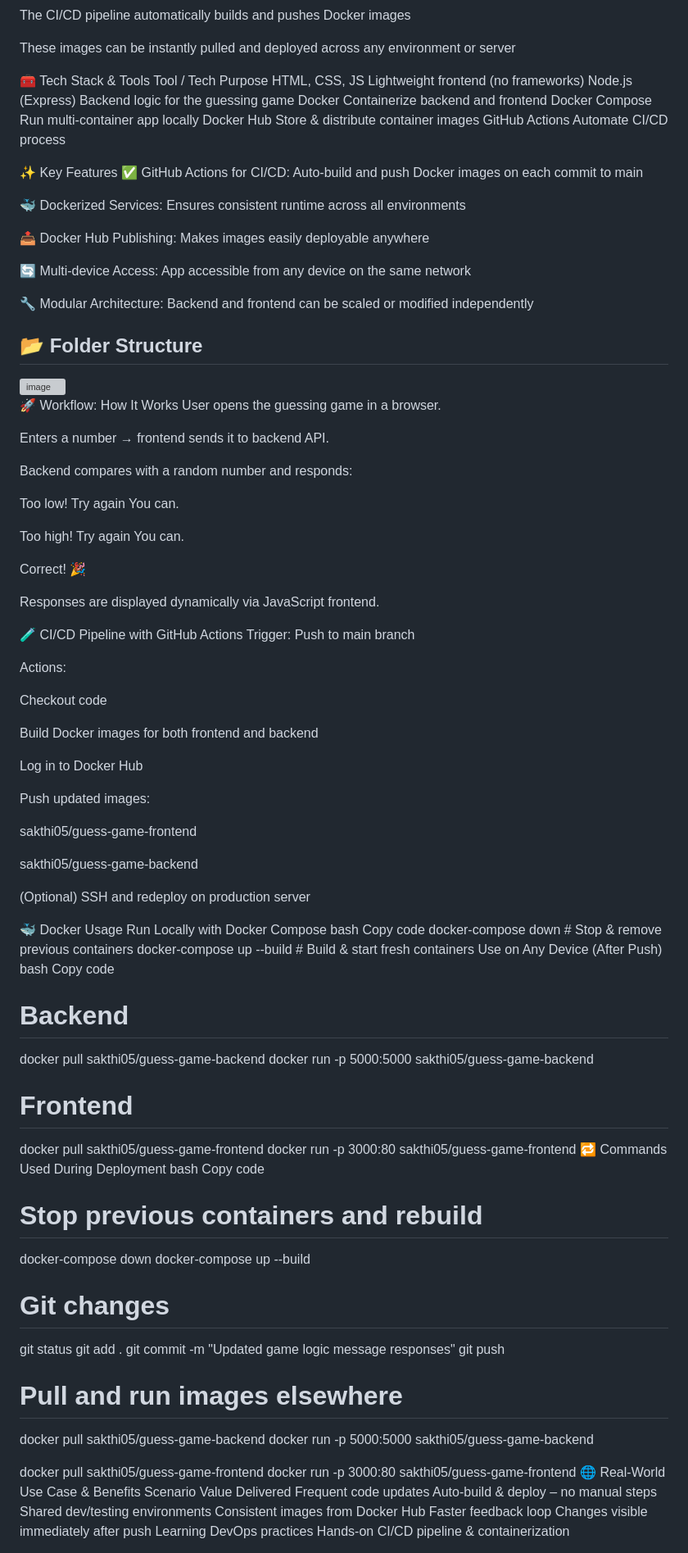
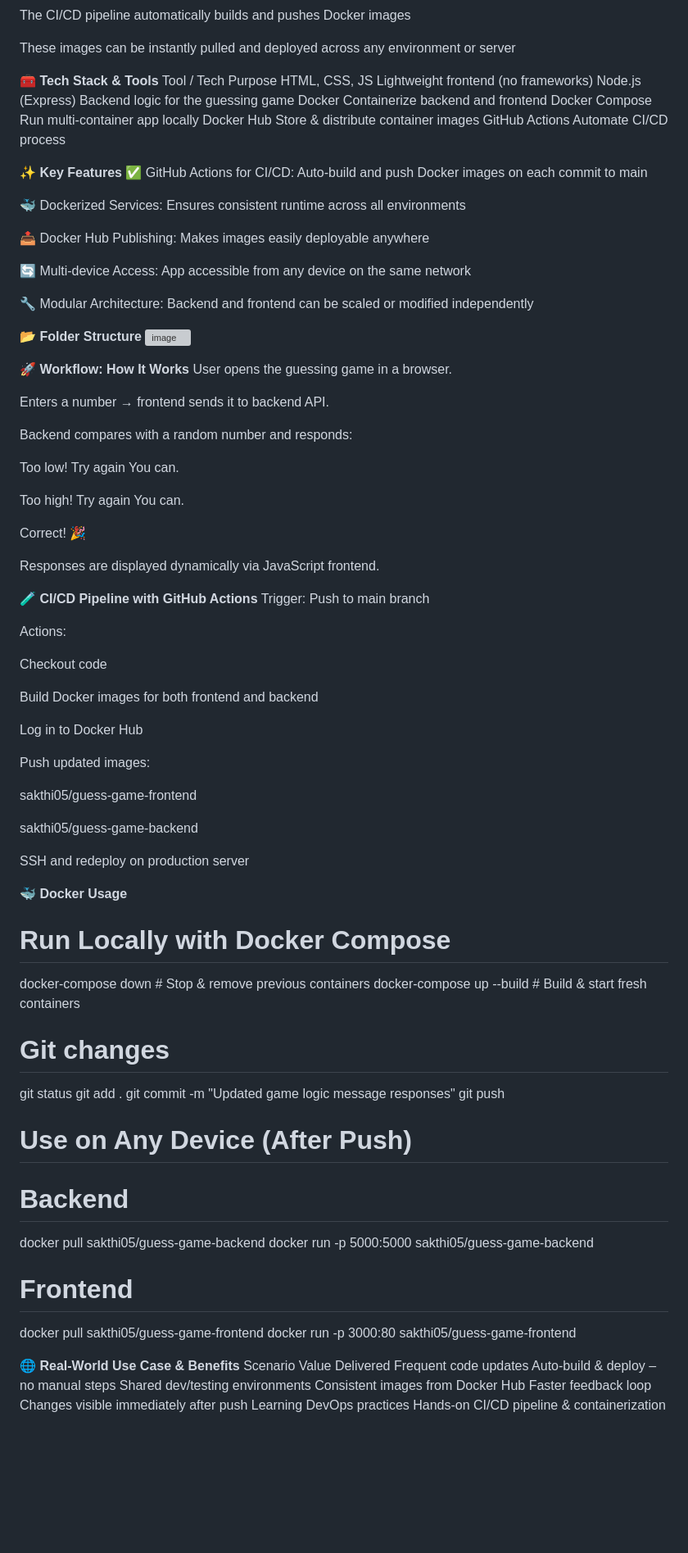
Before and after one commit to Sakthi1205/CICD, a Markdown page: README.md, the part around one of its changes. Shown at 82% size. Rendered like a GitHub page; blank space fills up the shorter version; grey boxes are pictures that could not be loaded.

```diff
--- a/README.md
+++ b/README.md
@@ -20,7 +20,7 @@ The CI/CD pipeline automatically builds and pushes Docker images
 
 These images can be instantly pulled and deployed across any environment or server
 
-🧰 Tech Stack & Tools
+**🧰 Tech Stack & Tools**
 Tool / Tech	Purpose
 HTML, CSS, JS	Lightweight frontend (no frameworks)
 Node.js (Express)	Backend logic for the guessing game
@@ -29,7 +29,7 @@ Docker Compose	Run multi-container app locally
 Docker Hub	Store & distribute container images
 GitHub Actions	Automate CI/CD process
 
-✨ Key Features
+**✨ Key Features**
 ✅ GitHub Actions for CI/CD: Auto-build and push Docker images on each commit to main
 
 🐳 Dockerized Services: Ensures consistent runtime across all environments
@@ -40,10 +40,10 @@ GitHub Actions	Automate CI/CD process
 
 🔧 Modular Architecture: Backend and frontend can be scaled or modified independently
 
-## 📂 Folder Structure
+**📂 Folder Structure**
 <img width="678" height="337" alt="image" src="https://github.com/user-attachments/assets/c7c9cab1-12fb-4b34-9063-c01844d96db0" />
 
-🚀 Workflow: How It Works
+**🚀 Workflow: How It Works**
 User opens the guessing game in a browser.
 
 Enters a number → frontend sends it to backend API.
@@ -58,7 +58,7 @@ Correct! 🎉
 
 Responses are displayed dynamically via JavaScript frontend.
 
-🧪 CI/CD Pipeline with GitHub Actions
+**🧪 CI/CD Pipeline with GitHub Actions**
 Trigger: Push to main branch
 
 Actions:
@@ -75,17 +75,20 @@ sakthi05/guess-game-frontend
 
 sakthi05/guess-game-backend
 
-(Optional) SSH and redeploy on production server
+SSH and redeploy on production server
 
-🐳 Docker Usage
-Run Locally with Docker Compose
-bash
-Copy code
+**🐳 Docker Usage**
+# Run Locally with Docker Compose
 docker-compose down         # Stop & remove previous containers
 docker-compose up --build   # Build & start fresh containers
-Use on Any Device (After Push)
-bash
-Copy code
+
+# Git changes
+git status
+git add .
+git commit -m "Updated game logic message responses"
+git push
+
+# Use on Any Device (After Push)
 # Backend
 docker pull sakthi05/guess-game-backend
 docker run -p 5000:5000 sakthi05/guess-game-backend
@@ -93,26 +96,8 @@ docker run -p 5000:5000 sakthi05/guess-game-backend
 # Frontend
 docker pull sakthi05/guess-game-frontend
 docker run -p 3000:80 sakthi05/guess-game-frontend
-🔁 Commands Used During Deployment
-bash
-Copy code
-# Stop previous containers and rebuild
-docker-compose down
-docker-compose up --build
 
-# Git changes
-git status
-git add .
-git commit -m "Updated game logic message responses"
-git push
-
-# Pull and run images elsewhere
-docker pull sakthi05/guess-game-backend
-docker run -p 5000:5000 sakthi05/guess-game-backend
-
-docker pull sakthi05/guess-game-frontend
-docker run -p 3000:80 sakthi05/guess-game-frontend
-🌐 Real-World Use Case & Benefits
+**🌐 Real-World Use Case & Benefits**
 Scenario	Value Delivered
 Frequent code updates	Auto-build & deploy – no manual steps
 Shared dev/testing environments	Consistent images from Docker Hub
```
Also changed, not shown: other parts of README.md (+3 -3 lines).
